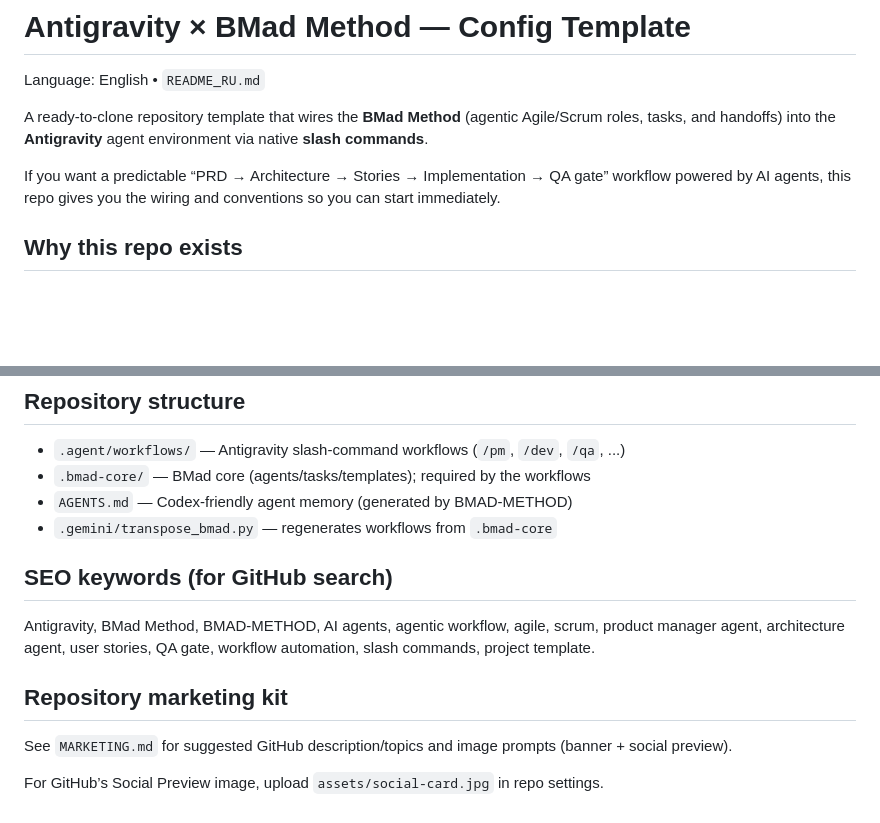
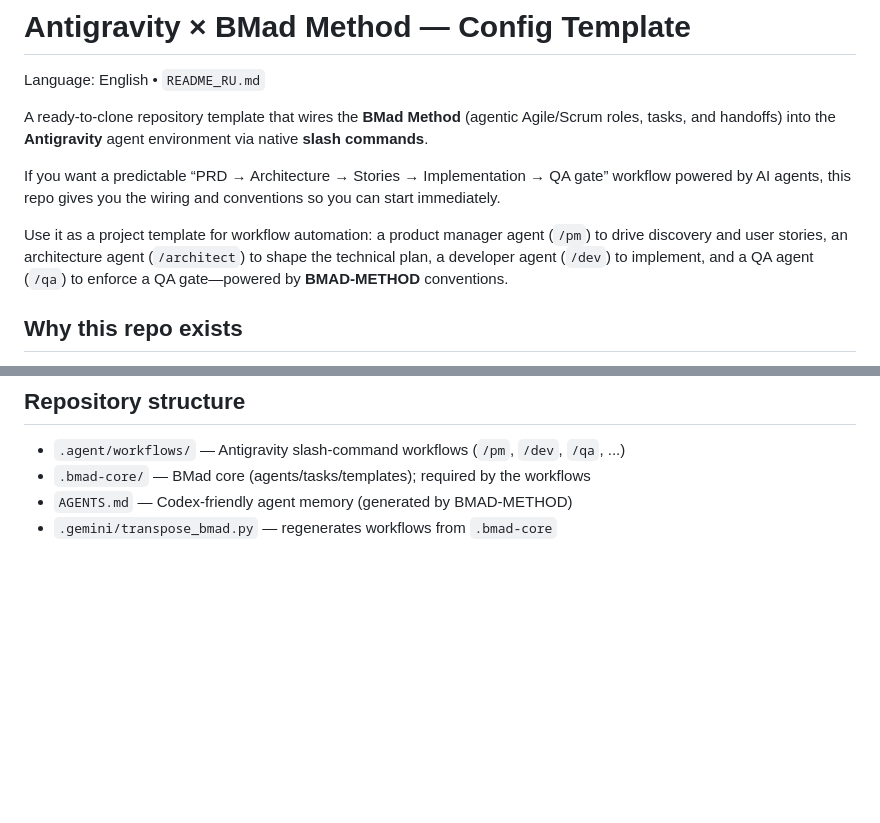
Before and after one commit to salacoste/antigravity-bmad-config, a Markdown page: README.md, 2 parts joined by grey strips. GitHub-like rendering; blank space fills up the shorter version.

Commit message:
Docs: remove explicit SEO section

```diff
--- a/README.md
+++ b/README.md
@@ -7,6 +7,8 @@ Language: English • `README_RU.md`
 A ready-to-clone repository template that wires the **BMad Method** (agentic Agile/Scrum roles, tasks, and handoffs) into the **Antigravity** agent environment via native **slash commands**.
 
 If you want a predictable “PRD → Architecture → Stories → Implementation → QA gate” workflow powered by AI agents, this repo gives you the wiring and conventions so you can start immediately.
+
+Use it as a project template for workflow automation: a product manager agent (`/pm`) to drive discovery and user stories, an architecture agent (`/architect`) to shape the technical plan, a developer agent (`/dev`) to implement, and a QA agent (`/qa`) to enforce a QA gate—powered by **BMAD-METHOD** conventions.
 
 ## Why this repo exists
 
@@ -88,13 +90,3 @@ python3 .gemini/transpose_bmad.py
 - `.bmad-core/` — BMad core (agents/tasks/templates); required by the workflows
 - `AGENTS.md` — Codex-friendly agent memory (generated by BMAD-METHOD)
 - `.gemini/transpose_bmad.py` — regenerates workflows from `.bmad-core`
-
-## SEO keywords (for GitHub search)
-
-Antigravity, BMad Method, BMAD-METHOD, AI agents, agentic workflow, agile, scrum, product manager agent, architecture agent, user stories, QA gate, workflow automation, slash commands, project template.
-
-## Repository marketing kit
-
-See `MARKETING.md` for suggested GitHub description/topics and image prompts (banner + social preview).
-
-For GitHub’s Social Preview image, upload `assets/social-card.jpg` in repo settings.
```
Also changed, not shown: README_RU.md (+2 -6 lines).
